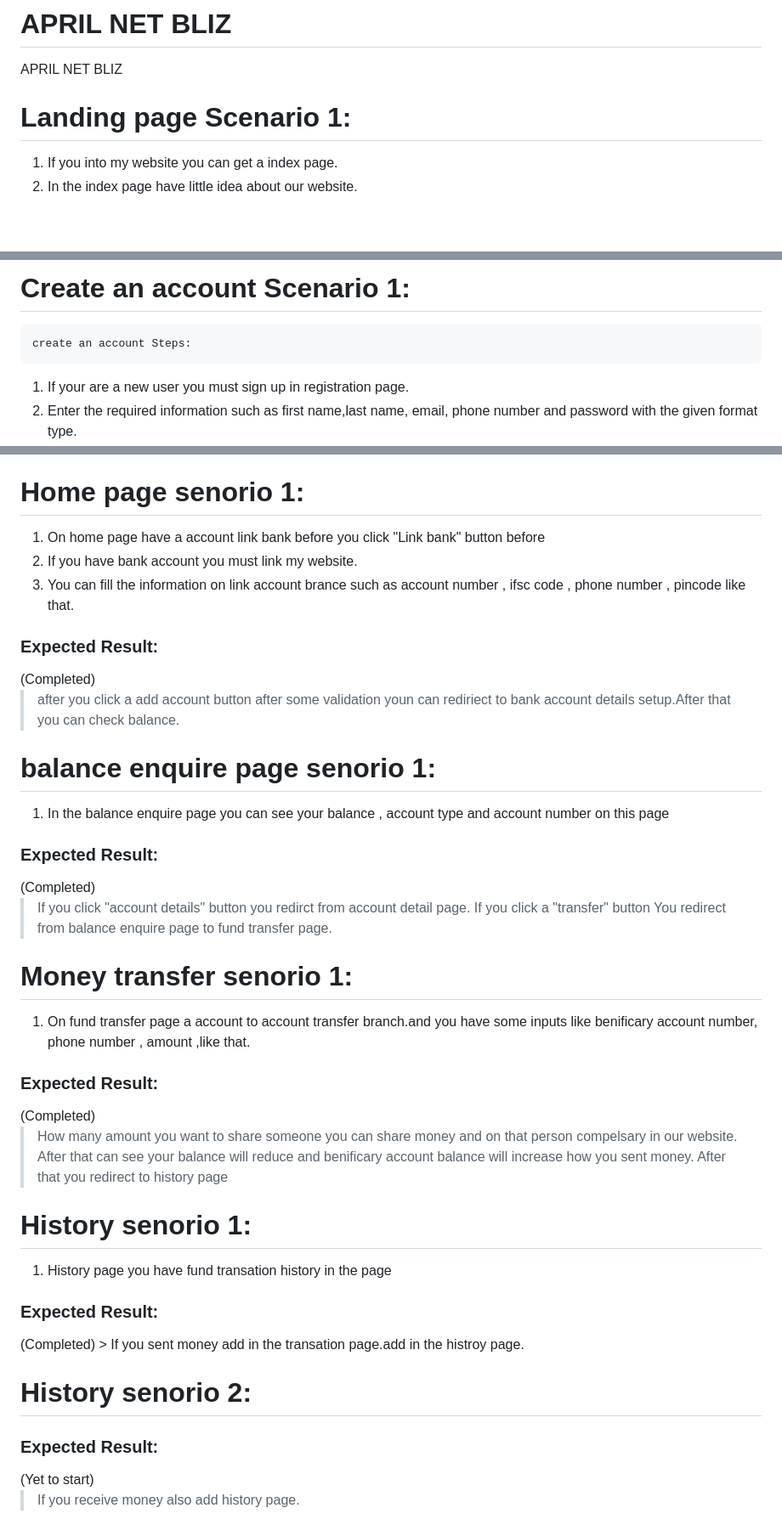
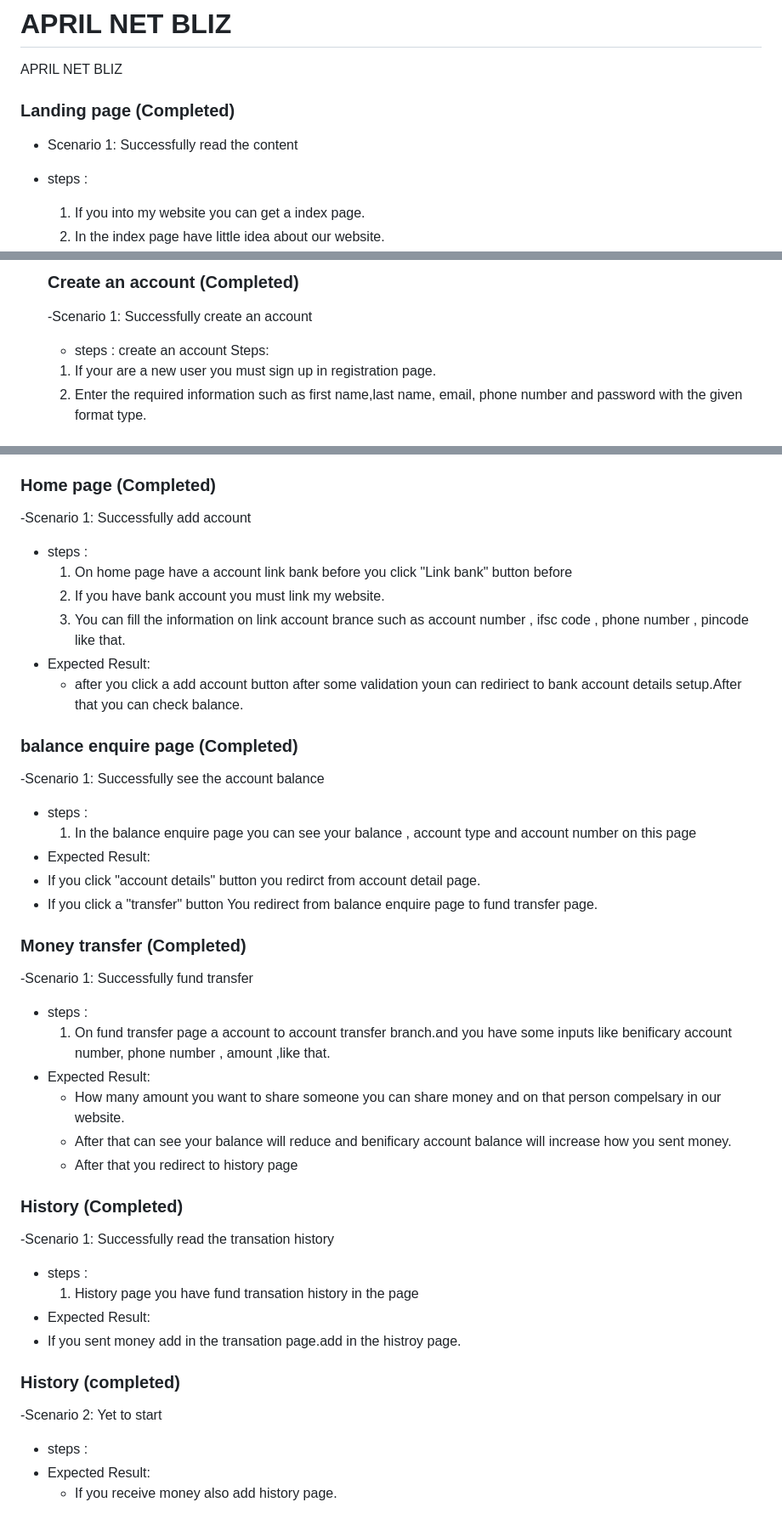
Before and after one commit to fssa-batch3/dharunraj.alagaruppu__web_project_2, a Markdown page: README.md, 3 parts joined by grey strips. Shown at 85% size. Rendered like a GitHub page; blank space fills up the shorter version.

Commit message:
fix: readme file rearrange with the  format

```diff
--- a/README.md
+++ b/README.md
@@ -1,8 +1,9 @@
 # APRIL NET BLIZ
  APRIL NET BLIZ
 
-<h1>Landing page Scenario 1:</h1>
-
+### Landing page  (Completed)
+- Scenario 1: Successfully read the content
+- steps :
    1. If you into my website you can get a index page.
    2. In the index page have little idea about our website.
    3. Also you have a regsister button on the top and login page in  the landing page.
@@ -11,6 +12,7 @@
 
-   <h1>Create an account Scenario 1: </h1>
-
+  ### Create an account (Completed)
+  -Scenario 1: Successfully create an account
+  - steps :
     create an account Steps:
    1. If your are a new user you must sign up in registration page.
    2. Enter the required information such as first  name,last name, email,
@@ -45,41 +48,42 @@
   1.  you can redirect from home page.
 
-<h1>Home page senorio 1:</h1>
-
+### Home page (Completed)
+-Scenario 1: Successfully add account
+- steps :
    1. On home page have a  account link bank before you click "Link bank" button before
    2.  If you have bank account you must link my website.
    3. You can fill the information on link account brance such as
       account number , ifsc code , phone number , pincode like that.
-<h3>Expected Result: </h3> (Completed)
+ - Expected Result:
+   - after you click a add account button after some validation youn can rediriect to bank account details setup.After that you can check balance.
 
-   > after you click a add account button after some validation youn can rediriect to bank account details setup.After that you can check balance.
+### balance enquire page (Completed)
+-Scenario 1: Successfully see the account balance
+- steps :
+   1. In the balance enquire page you can see your balance , account type and account number on this page
+ - Expected Result:
+  -  If you click "account details" button you redirct from account detail page.
+   - If you click a "transfer" button You redirect from balance enquire page to fund transfer page.
 
-<h1>balance enquire page senorio 1:</h1>
-
-   1. In the balance enquire page you can see your balance , account type and account number on this page
-
-<h3>Expected Result: </h3> (Completed)
-
-  >  If you click "account details" button you redirct from account detail page.
-   > If you click a "transfer" button You redirect from balance enquire page to fund transfer page.
-
-<h1>Money transfer senorio 1:</h1>
-
+### Money transfer  (Completed)
+-Scenario 1: Successfully fund transfer
+- steps :
    1. On fund transfer page a account to account transfer branch.and you have some inputs like benificary
       account number, phone number , amount ,like that.
-<h3>Expected Result: </h3>  (Completed)
+ - Expected Result:
+   - How many amount you want to share someone you can share money and on that person compelsary in our website.
+   - After that can see your balance will reduce and benificary account balance will increase how you sent money.
+   - After that you redirect to history page
 
-   > How many amount you want to share someone you can share money and on that person compelsary in our website.
-   > After that can see your balance will reduce and benificary account balance will increase how you sent money.
-   >After that you redirect to history page
+### History (Completed)
+-Scenario 1: Successfully read the transation history
+- steps :
+   1. History page you have fund transation history in the page
+ - Expected Result:
+ - If you sent money add in the transation page.add in the histroy page.
 
-<h1>History senorio 1:</h1>
-
-   1. History page you have fund transation history in the page
-<h3>Expected Result: </h3> (Completed)
-> If you sent money add in the transation page.add in the histroy page.
-<h1>History senorio 2:</h1>
-
-<h3>Expected Result: </h3> (Yet to start)
-
-   > If you receive money also add history page.
+### History (completed)
+-Scenario 2: Yet to start
+- steps :
+ - Expected Result:
+   - If you receive money also add history page.
```
Also changed, not shown: other parts of README.md (+21 -20 lines).
